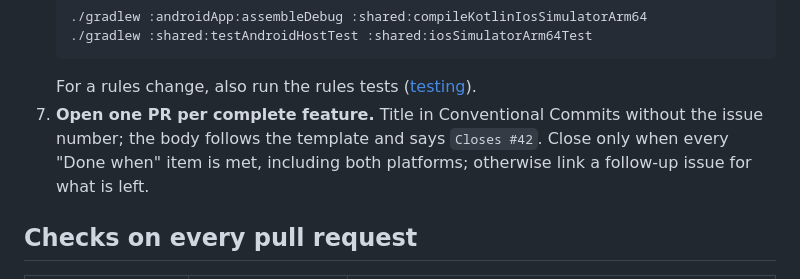
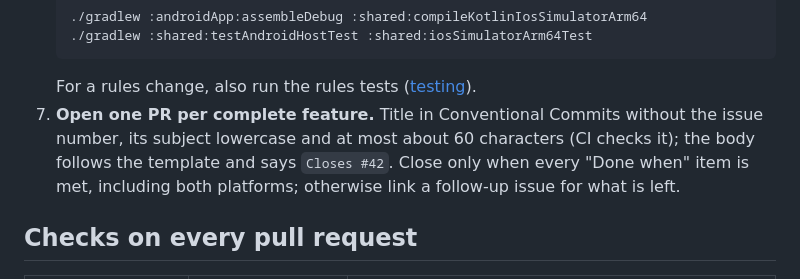
Before and after one commit to Erkko68/orbit, a Markdown page: docs/process/workflow.md, the part around the change. Drawn GitHub-style.

Commit message:
docs: note the PR title length limit in the workflow (#215)

````diff
--- a/docs/process/workflow.md
+++ b/docs/process/workflow.md
@@ -44,7 +44,7 @@ The board moves the cards and computes the dates itself ([project automation](pr
    ./gradlew :shared:testAndroidHostTest :shared:iosSimulatorArm64Test
    ```
    For a rules change, also run the rules tests ([testing](testing.md#firestore-rules)).
-7. **Open one PR per complete feature.** Title in Conventional Commits without the issue number; the body follows the template and says `Closes #42`. Close only when every "Done when" item is met, including both platforms; otherwise link a follow-up issue for what is left.
+7. **Open one PR per complete feature.** Title in Conventional Commits without the issue number, its subject lowercase and at most about 60 characters (CI checks it); the body follows the template and says `Closes #42`. Close only when every "Done when" item is met, including both platforms; otherwise link a follow-up issue for what is left.
 
 ## Checks on every pull request
 
````
